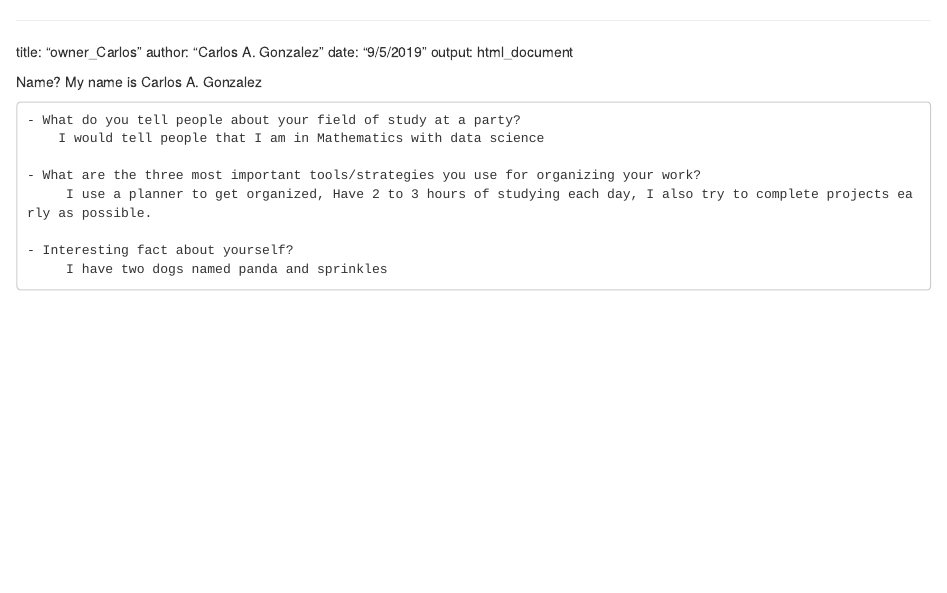
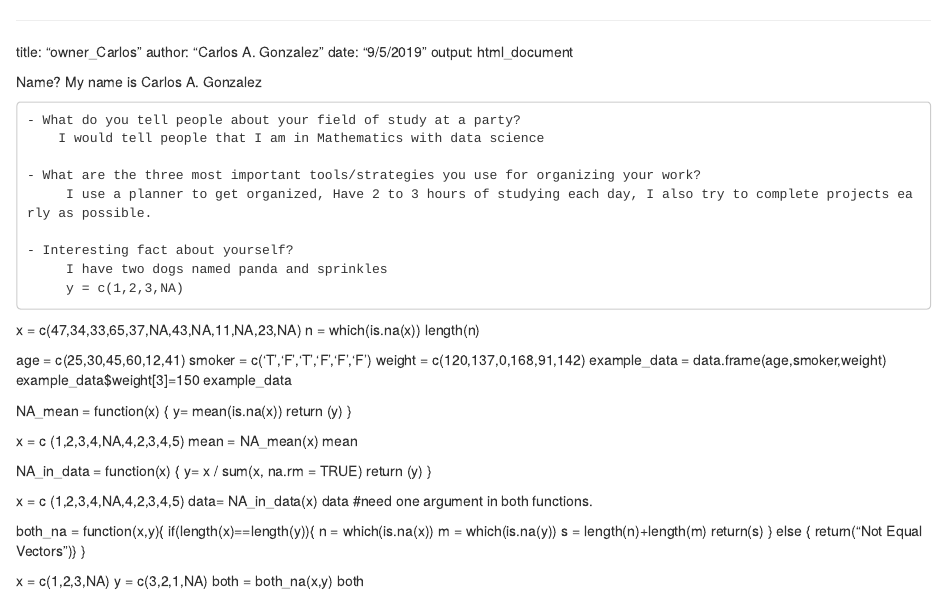
Before and after one commit to cargo123/ds202_lab1, an R Markdown document (Owner_Carlos.Rmd): the page in a window 1100 px wide, from its top. Rendered offline with R 4.5, knitr and Pandoc, with nearby package versions.

Commit message:
Update Owner_Carlos.Rmd

```diff
--- a/Owner_Carlos.Rmd
+++ b/Owner_Carlos.Rmd
@@ -15,3 +15,51 @@
 
     - Interesting fact about yourself?
          I have two dogs named panda and sprinkles
+         y = c(1,2,3,NA)
+x = c(47,34,33,65,37,NA,43,NA,11,NA,23,NA)
+n = which(is.na(x))
+length(n)
+
+
+
+age = c(25,30,45,60,12,41)
+smoker = c('T','F','T','F','F','F')
+weight = c(120,137,0,168,91,142)
+example_data = data.frame(age,smoker,weight)
+example_data$weight[3]=150
+example_data
+
+NA_mean = function(x) {
+  y=  mean(is.na(x))
+  return (y)
+}
+
+x = c (1,2,3,4,NA,4,2,3,4,5)
+mean = NA_mean(x)
+mean
+
+NA_in_data = function(x) {
+  y=  x / sum(x, na.rm = TRUE)
+  return (y)
+}
+
+x = c (1,2,3,4,NA,4,2,3,4,5)
+data= NA_in_data(x)
+data
+ #need one argument in both functions.
+
+
+both_na = function(x,y){
+  if(length(x)==length(y)){
+    n = which(is.na(x))
+    m = which(is.na(y))
+    s = length(n)+length(m)
+    return(s)
+  } else {
+    return("Not Equal Vectors")}
+}
+
+x = c(1,2,3,NA)
+y = c(3,2,1,NA)
+both = both_na(x,y)
+both
```
